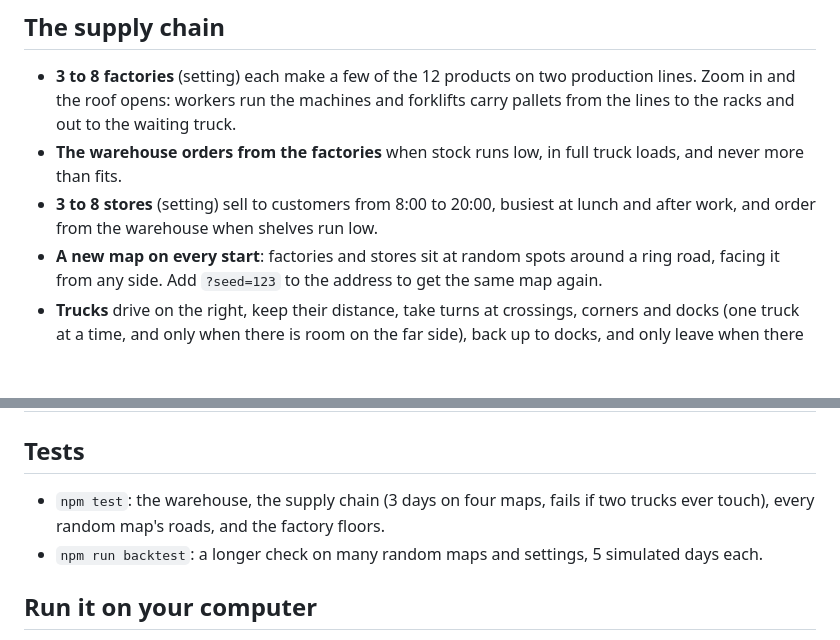
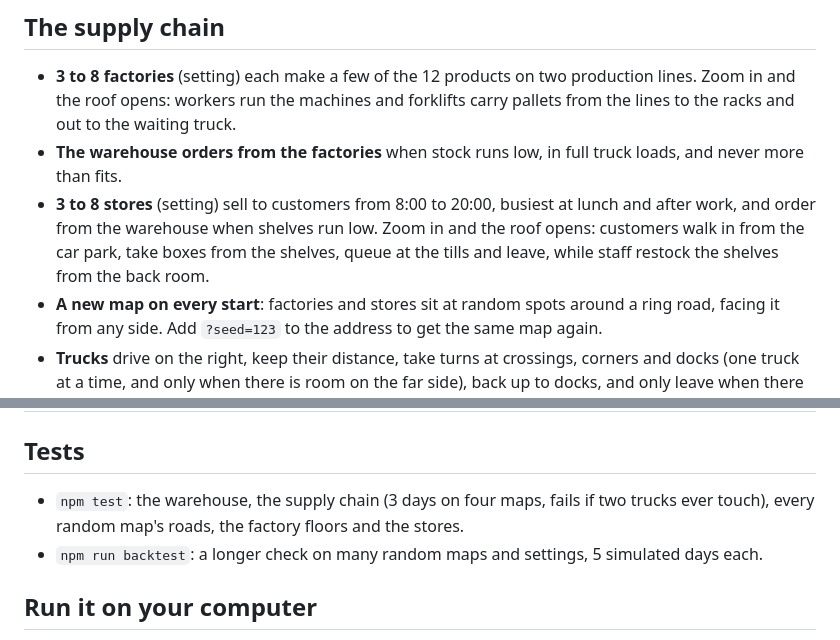
Before and after one commit to TmKrs/warehouse-sim, a Markdown page: README.md, 2 parts joined by grey strips. Drawn GitHub-style; blank space fills up the shorter version.

Commit message:
README: store insides and tests
Co-Authored-By: Claude Opus 5.5 (1M context) <noreply@anthropic.com>
Claude-Session: https://claude.ai/code/session_0173vSVE2iF35KoH3fwCyKmg

```diff
--- a/README.md
+++ b/README.md
@@ -8,7 +8,7 @@ Built in week 2 of "a new AI project every week".
 
 - **3 to 8 factories** (setting) each make a few of the 12 products on two production lines. Zoom in and the roof opens: workers run the machines and forklifts carry pallets from the lines to the racks and out to the waiting truck.
 - **The warehouse orders from the factories** when stock runs low, in full truck loads, and never more than fits.
-- **3 to 8 stores** (setting) sell to customers from 8:00 to 20:00, busiest at lunch and after work, and order from the warehouse when shelves run low.
+- **3 to 8 stores** (setting) sell to customers from 8:00 to 20:00, busiest at lunch and after work, and order from the warehouse when shelves run low. Zoom in and the roof opens: customers walk in from the car park, take boxes from the shelves, queue at the tills and leave, while staff restock the shelves from the back room.
 - **A new map on every start**: factories and stores sit at random spots around a ring road, facing it from any side. Add `?seed=123` to the address to get the same map again.
 - **Trucks** drive on the right, keep their distance, take turns at crossings, corners and docks (one truck at a time, and only when there is room on the far side), back up to docks, and only leave when there is a reason: a full load, or a store waiting too long. They never drive through each other.
 - **The day clock** runs 30 times faster than the robots: one real minute is half an hour.
@@ -37,7 +37,7 @@ All of this is in `src/sim/` and has no 3D code, so it can be tested on its own.
 
 ## Tests
 
-- `npm test`: the warehouse, the supply chain (3 days on four maps, fails if two trucks ever touch), every random map's roads, and the factory floors.
+- `npm test`: the warehouse, the supply chain (3 days on four maps, fails if two trucks ever touch), every random map's roads, the factory floors and the stores.
 - `npm run backtest`: a longer check on many random maps and settings, 5 simulated days each.
 
 ## Run it on your computer
```
